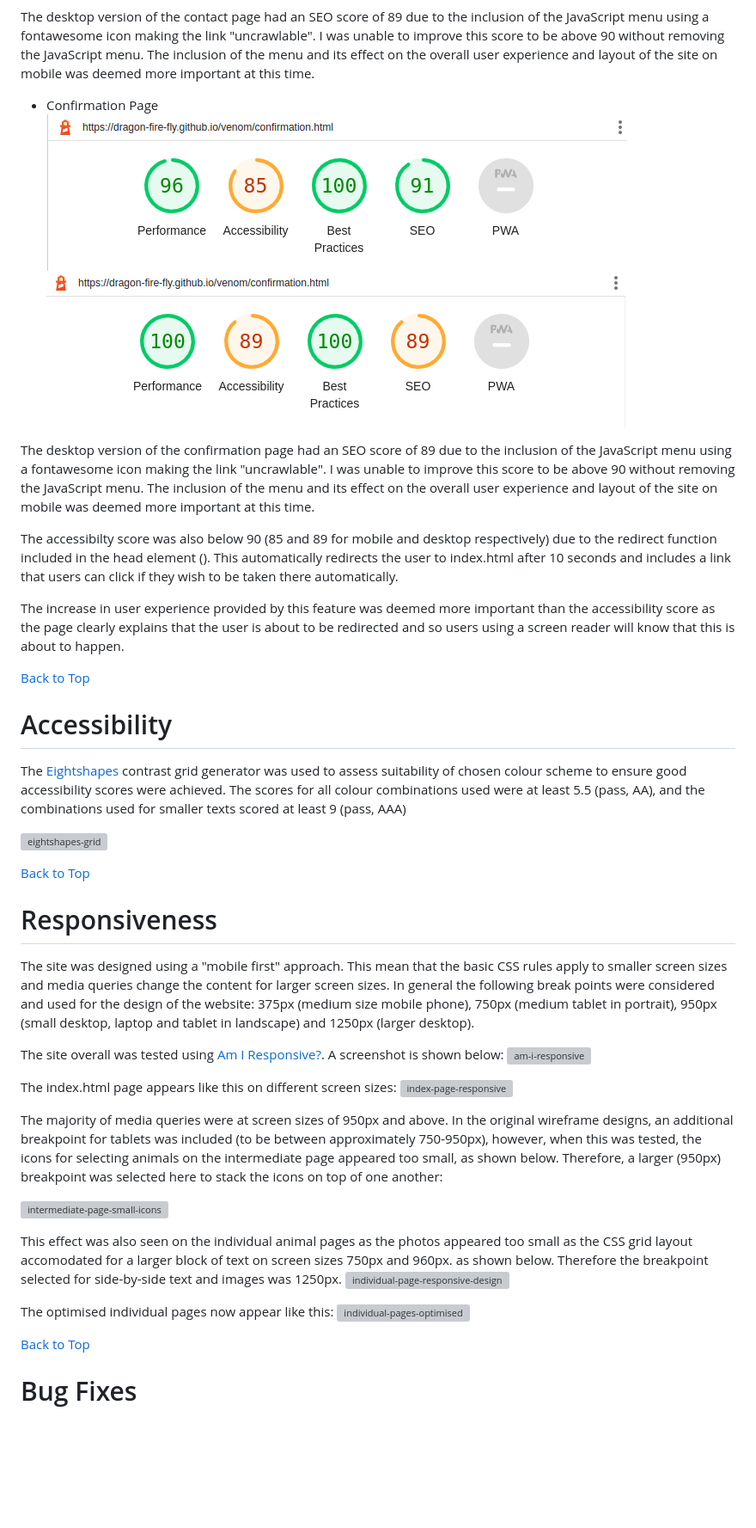
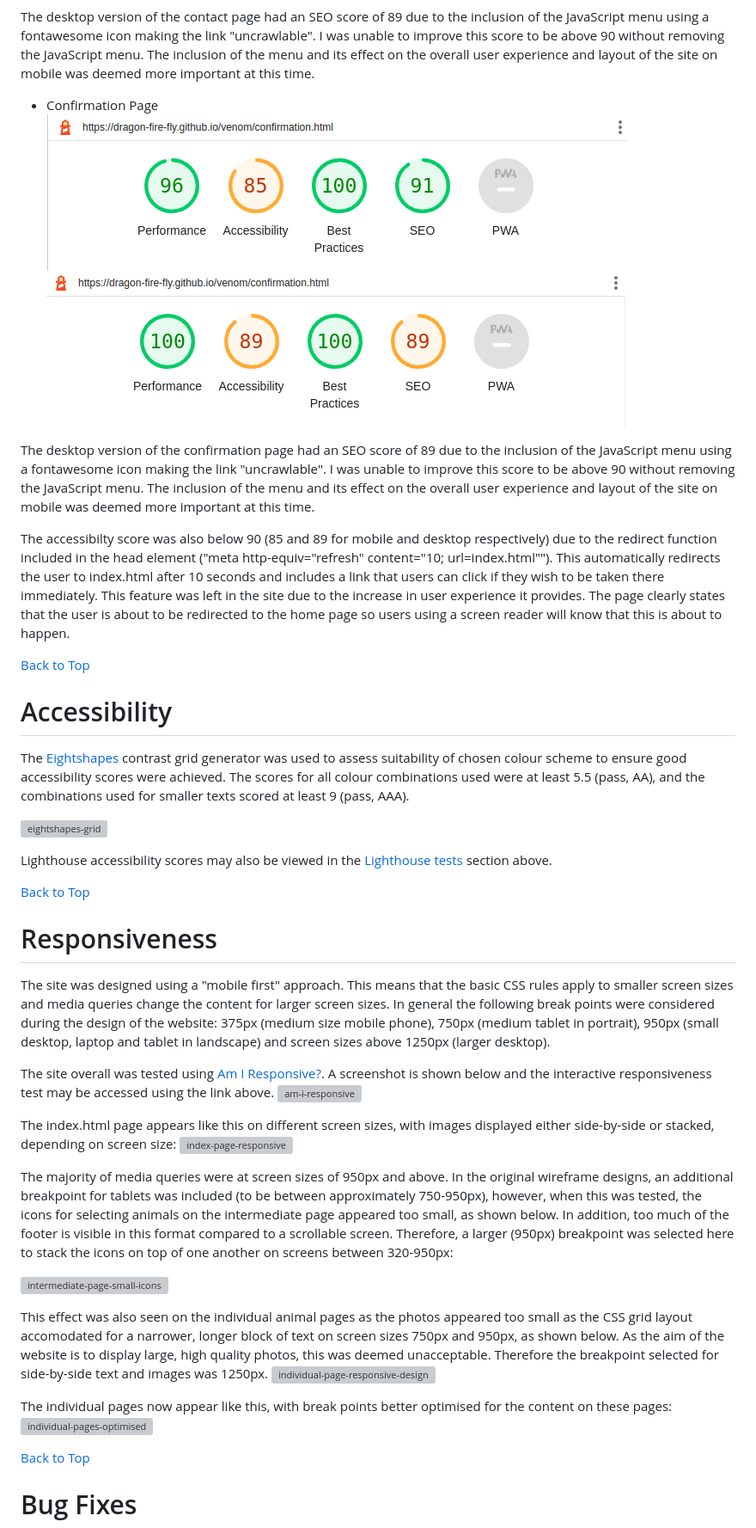
Before and after one commit to dragon-fire-fly/venom, a Markdown page: TESTING.md, the part around one of its changes. Shown at 86% size. Rendered like a GitHub page; blank space fills up the shorter version; grey boxes are pictures that could not be loaded.

```diff
--- a/TESTING.md
+++ b/TESTING.md
@@ -160,42 +160,42 @@ A more descriptive link ("more about pufferfish genera" instead of "click here")
 The desktop version of the contact page had an SEO score of 89 due to the inclusion of the JavaScript menu using a fontawesome icon making the link "uncrawlable". I was unable to improve this score to be above 90 without removing the JavaScript menu. The inclusion of the menu and its effect on the overall user experience and layout of the site on mobile was deemed more important at this time.
 
 - Confirmation Page
-![Confirmation-mobile](documentation/testing/lighthouse-tests/confirmation-mobile-1.png)
+![Confirmation-mobile](documentation/testing/lighthouse-tests/confirmation-mobile.png)
 ![Confirmation-desktop](documentation/testing/lighthouse-tests/confirmation-desktop.png)
 
 The desktop version of the confirmation page had an SEO score of 89 due to the inclusion of the JavaScript menu using a fontawesome icon making the link "uncrawlable". I was unable to improve this score to be above 90 without removing the JavaScript menu. The inclusion of the menu and its effect on the overall user experience and layout of the site on mobile was deemed more important at this time.
 
-The accessibilty score was also below 90 (85 and 89 for mobile and desktop respectively) due to the redirect function included in the head element (<meta http-equiv="refresh" content="10; url=index.html">). This automatically redirects the user to index.html after 10 seconds and includes a link that users can click if they wish to be taken there automatically.
-
-The increase in user experience provided by this feature was deemed more important than the accessibility score as the page clearly explains that the user is about to be redirected and so users using a screen reader will know that this is about to happen.
+The accessibilty score was also below 90 (85 and 89 for mobile and desktop respectively) due to the redirect function included in the head element ("meta http-equiv="refresh" content="10; url=index.html""). This automatically redirects the user to index.html after 10 seconds and includes a link that users can click if they wish to be taken there immediately. This feature was left in the site due to the increase in user experience it provides. The page clearly states that the user is about to be redirected to the home page so users using a screen reader will know that this is about to happen.
 
 [Back to Top](#contents)
 
 # Accessibility
-The [Eightshapes](https://contrast-grid.eightshapes.com/?version=1.1.0&background-colors=&foreground-colors=%23FFFFFF%2C%20White%0D%0A%23000000%2C%20Black%0D%0A%23dde7c7%0D%0A%2382a89c%0D%0A%2373b8cc%0D%0A%2302789e%0D%0A%23003859%0D%0A%23126100%0D%0A&es-color-form__tile-size=compact&es-color-form__show-contrast=aaa&es-color-form__show-contrast=aa&es-color-form__show-contrast=aa18&es-color-form__show-contrast=dnp) contrast grid generator was used to assess suitability of chosen colour scheme to ensure good accessibility scores were achieved. The scores for all colour combinations used were at least 5.5 (pass, AA), and the combinations used for smaller texts scored at least 9 (pass, AAA)
+The [Eightshapes](https://contrast-grid.eightshapes.com/?version=1.1.0&background-colors=&foreground-colors=%23FFFFFF%2C%20White%0D%0A%23000000%2C%20Black%0D%0A%23dde7c7%0D%0A%2382a89c%0D%0A%2373b8cc%0D%0A%2302789e%0D%0A%23003859%0D%0A%23126100%0D%0A&es-color-form__tile-size=compact&es-color-form__show-contrast=aaa&es-color-form__show-contrast=aa&es-color-form__show-contrast=aa18&es-color-form__show-contrast=dnp) contrast grid generator was used to assess suitability of chosen colour scheme to ensure good accessibility scores were achieved. The scores for all colour combinations used were at least 5.5 (pass, AA), and the combinations used for smaller texts scored at least 9 (pass, AAA).
 
 ![eightshapes-grid](documentation/testing/contrast-grid-annotated.jpg)
+
+Lighthouse accessibility scores may also be viewed in the [Lighthouse tests](#lighthouse-tests) section above.
 
 [Back to Top](#contents)
 
 # Responsiveness
-The site was designed using a "mobile first" approach. This mean that the basic CSS rules apply to smaller screen sizes and media queries change the content for larger screen sizes. In general the following break points were considered and used for the design of the website: 375px (medium size mobile phone), 750px (medium tablet in portrait), 950px (small desktop, laptop and tablet in landscape) and 1250px (larger desktop).
+The site was designed using a "mobile first" approach. This means that the basic CSS rules apply to smaller screen sizes and media queries change the content for larger screen sizes. In general the following break points were considered during the design of the website: 375px (medium size mobile phone), 750px (medium tablet in portrait), 950px (small desktop, laptop and tablet in landscape) and screen sizes above 1250px (larger desktop).
 
-The site overall was tested using [Am I Responsive?](https://ui.dev/amiresponsive?url=https://dragon-fire-fly.github.io/venom/index.html). A screenshot is shown below:
+The site overall was tested using [Am I Responsive?](https://ui.dev/amiresponsive?url=https://dragon-fire-fly.github.io/venom/index.html). A screenshot is shown below and the interactive responsiveness test may be accessed using the link above.
 ![am-i-responsive](documentation/testing/responsiveness/am-i-responsive.png)
 
-The index.html page appears like this on different screen sizes:
+The index.html page appears like this on different screen sizes, with images displayed either side-by-side or stacked, depending on screen size:
 ![index-page-responsive](documentation/testing/responsiveness/index-responsive.png)
 
 
-The majority of media queries were at screen sizes of 950px and above. In the original wireframe designs, an additional breakpoint for tablets was included (to be between approximately 750-950px), however, when this was tested, the icons for selecting animals on the intermediate page appeared too small, as shown below. Therefore, a larger (950px) breakpoint was selected here to stack the icons on top of one another:
+The majority of media queries were at screen sizes of 950px and above. In the original wireframe designs, an additional breakpoint for tablets was included (to be between approximately 750-950px), however, when this was tested, the icons for selecting animals on the intermediate page appeared too small, as shown below. In addition, too much of the footer is visible in this format compared to a scrollable screen. Therefore, a larger (950px) breakpoint was selected here to stack the icons on top of one another on screens between 320-950px:
 
 ![intermediate-page-small-icons](documentation/testing/responsiveness/intermediate-page-750px.png)
 
-This effect was also seen on the individual animal pages as the photos appeared too small as the CSS grid layout accomodated for a larger block of text on screen sizes 750px and 960px. as shown below. Therefore the breakpoint selected for side-by-side text and images was 1250px.
+This effect was also seen on the individual animal pages as the photos appeared too small as the CSS grid layout accomodated for a narrower, longer block of text on screen sizes 750px and 950px, as shown below. As the aim of the website is to display large, high quality photos, this was deemed unacceptable. Therefore the breakpoint selected for side-by-side text and images was 1250px.
 ![individual-page-responsive-design](documentation/testing/responsiveness/individual-page-wrong-bps.png)
 
-The optimised individual pages now appear like this:
+The individual pages now appear like this, with break points better optimised for the content on these pages:
 ![individual-pages-optimised](documentation/testing/responsiveness/individual-page-optimised.png)
 
 
```
Also changed, not shown: other parts of TESTING.md (+3 -5 lines), documentation/testing/bugs/map-overlap-bug.png (added), documentation/testing/bugs/map-overlap-issue-landscape.jpg (deleted), documentation/testing/bugs/map-overlap-issue-portrait.jpg (deleted), documentation/testing/lighthouse-tests/confirmation-mobile.png (renamed from documentation/testing/lighthouse-tests/confirmation-mobile-1.png).
